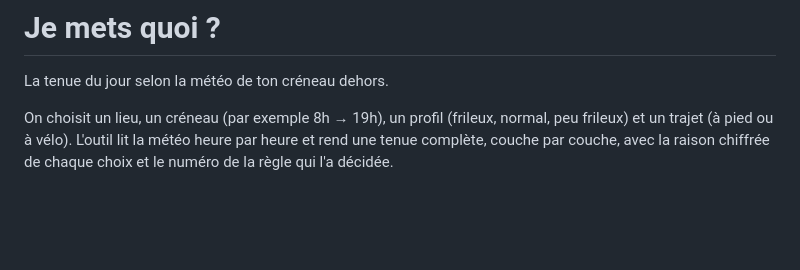
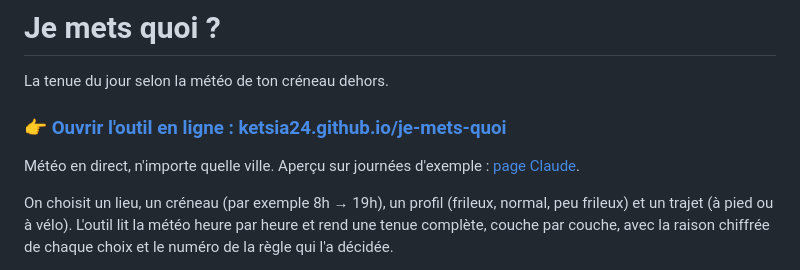
Before and after one commit to Ketsia24/je-mets-quoi, a Markdown page: README.md, the part around the change. GitHub-like rendering; blank space fills up the shorter version.

Commit message:
README : lien vers l'outil en ligne en haut de page
Co-Authored-By: Claude Opus 5.5 <noreply@anthropic.com>
Claude-Session: https://claude.ai/code/session_01RvS6SwHCadvAupnrMkYcKT

```diff
--- a/README.md
+++ b/README.md
@@ -1,6 +1,10 @@
 # Je mets quoi ?
 
 La tenue du jour selon la météo de ton créneau dehors.
+
+### 👉 [Ouvrir l'outil en ligne : ketsia24.github.io/je-mets-quoi](https://ketsia24.github.io/je-mets-quoi/)
+
+Météo en direct, n'importe quelle ville. Aperçu sur journées d'exemple : [page Claude](https://claude.ai/artifact/CPdbcb7NoPH9RsnGazf6uB).
 
 On choisit un lieu, un créneau (par exemple 8h → 19h), un profil (frileux, normal, peu frileux) et un trajet (à pied ou à vélo). L'outil lit la météo heure par heure et rend une tenue complète, couche par couche, avec la raison chiffrée de chaque choix et le numéro de la règle qui l'a décidée.
 
```
